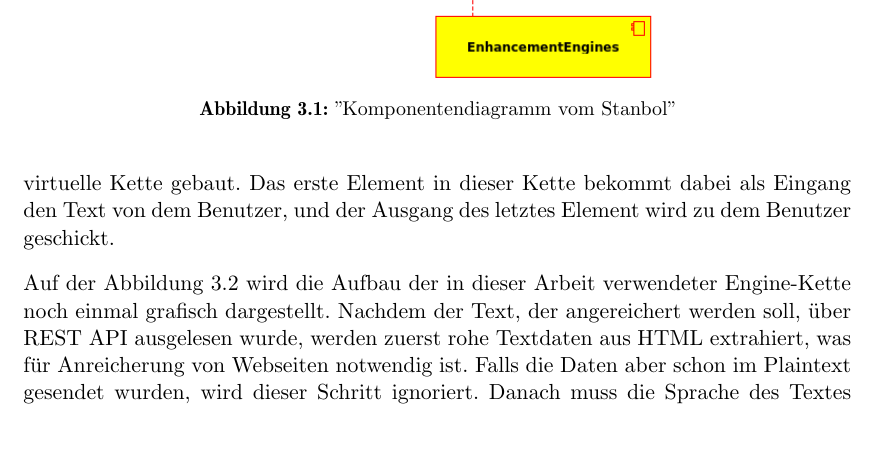
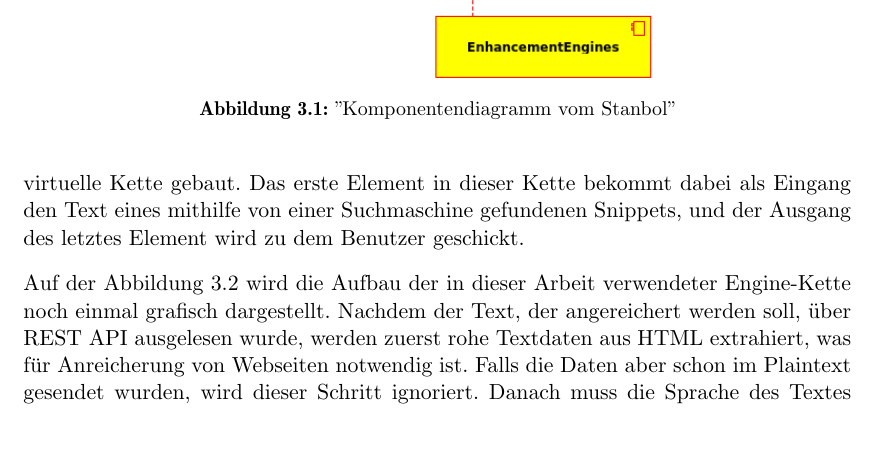
Before and after one commit to tastatur/masterarbeit, a LaTeX thesis (ausarbeitung/Abschlussarbeit/Abschlussarbeit.tex, which reads ausarbeitung/Abschlussarbeit/04-Implementierung.tex): part of page 33 of 96, cut so that both start at the same text. Compiled offline with LuaLaTeX; an older LaTeX class or package is replaced by its successor.

Commit message:
s-Benutzer-Suchmaschine

```diff
--- a/ausarbeitung/Abschlussarbeit/04-Implementierung.tex
+++ b/ausarbeitung/Abschlussarbeit/04-Implementierung.tex
@@ -40,7 +40,7 @@ Im Rahmen dieser Arbeit werden nur Engines und EntityHub gebraucht, andere Modul
 \paragraph{}
 Die grundlegende Idee, die die Architektur von Stanbol prägt, heißt ,,Pipelining`` - ein Fließband, das mehrere Textverarbeitungsschritte miteinander verknüpft, und eine flexible Konfiguration von Kontentanreicherung ermöglicht. Jedes Element dieses Fließbandes wird ,,Engine`` genannt. Von dem Blickwinkel der Architektur wird jedes Engine als selbstständiges BlackBox implementiert, der am Eingang den Text, der angereichert werden soll, mit den von anderen Engines hinzugefügten Annotationen zusammen, bekommt, und am Ausgang neue Annotationen liefert.
 
-Die Engines werden in sogenannte Ketten zusammengebunden - der Ausgang von einem Engine wird mit dem Eingang von einem anderen Engine verbunden, und so wird eine virtuelle Kette gebaut. Das erste Element in dieser Kette bekommt dabei als Eingang den Text von dem Benutzer, und der Ausgang des letztes Element wird zu dem Benutzer geschickt.
+Die Engines werden in sogenannte Ketten zusammengebunden - der Ausgang von einem Engine wird mit dem Eingang von einem anderen Engine verbunden, und so wird eine virtuelle Kette gebaut. Das erste Element in dieser Kette bekommt dabei als Eingang den Text eines mithilfe von einer Suchmaschine gefundenen Snippets, und der Ausgang des letztes Element wird zu dem Benutzer geschickt.
 
 Auf der Abbildung \ref{fig:ENGINEPIPELINE} wird die Aufbau der in dieser Arbeit verwendeter Engine-Kette noch einmal grafisch dargestellt.
 \begin{figure}[ht]
```
